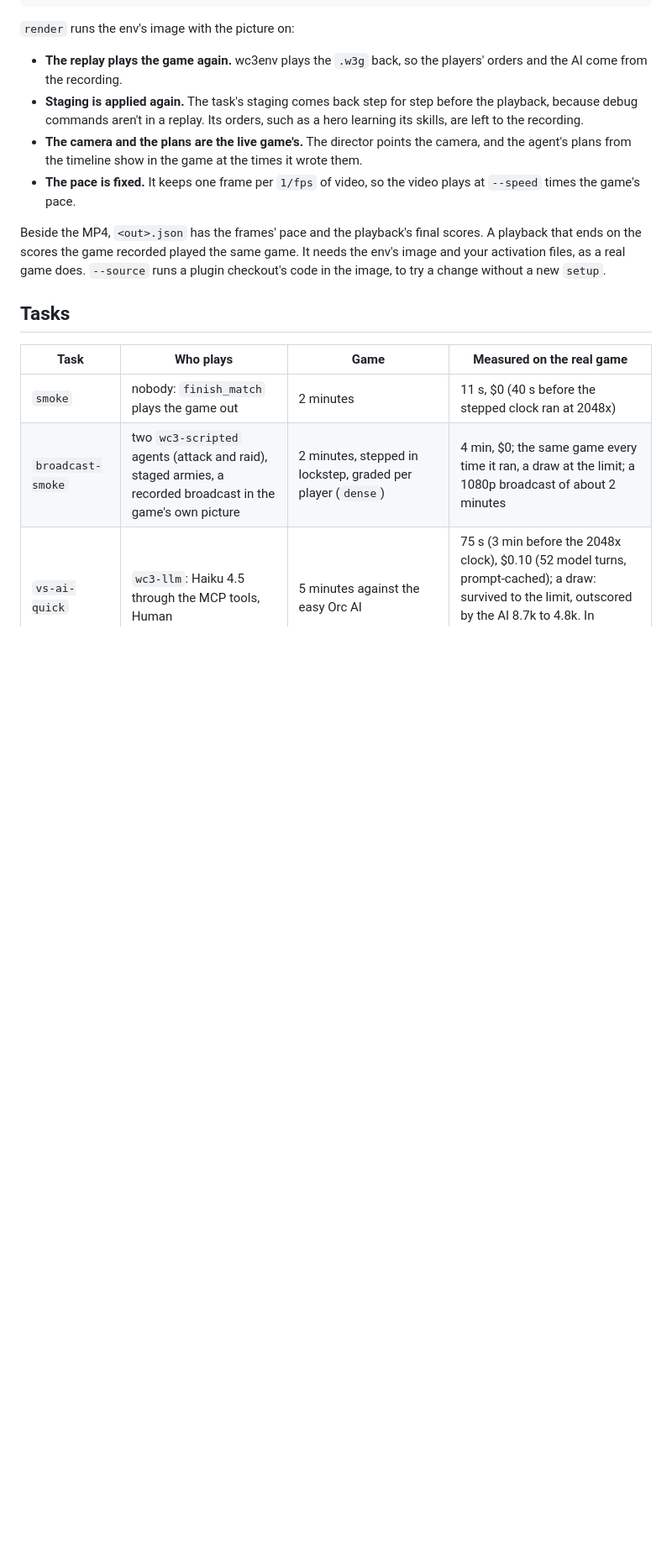
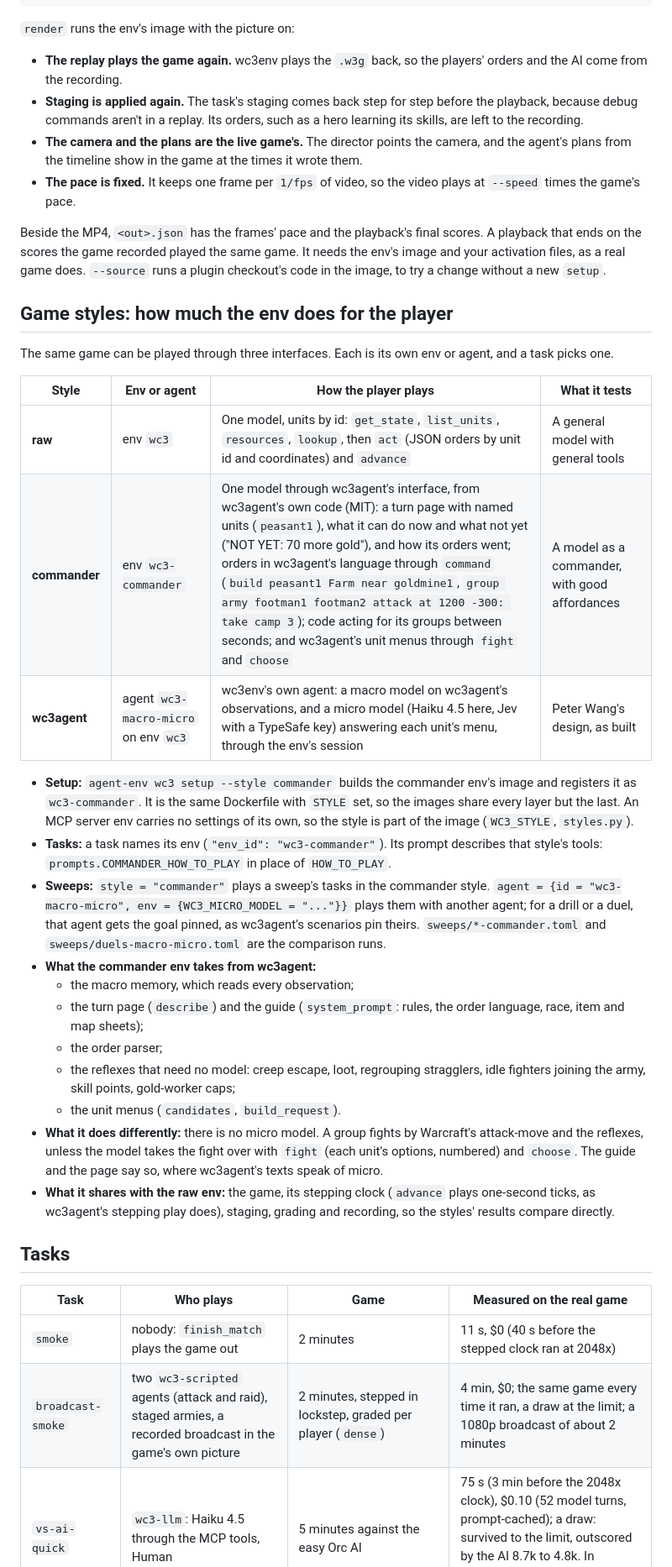
Before and after one commit to earakely-scale/agentenv-wc3-plugin, a Markdown page: README.md, the part around the change. Shown at 84% size. GitHub-like rendering; blank space fills up the shorter version.

Commit message:
docs: the game styles, what each env or agent does for the player
Co-Authored-By: Claude Opus 5.5 <noreply@anthropic.com>

```diff
--- a/README.md
+++ b/README.md
@@ -221,6 +221,38 @@ agent-env wc3 render match/<game>.w3g --task <the task's JSON> --timeline match/
 Beside the MP4, `<out>.json` has the frames' pace and the playback's final scores. A playback that ends on the
 scores the game recorded played the same game. It needs the env's image and your activation files, as a real game
 does. `--source` runs a plugin checkout's code in the image, to try a change without a new `setup`.
+
+## Game styles: how much the env does for the player
+
+The same game can be played through three interfaces. Each is its own env or agent, and a task picks one.
+
+| Style | Env or agent | How the player plays | What it tests |
+|---|---|---|---|
+| **raw** | env `wc3` | One model, units by id: `get_state`, `list_units`, `resources`, `lookup`, then `act` (JSON orders by unit id and coordinates) and `advance` | A general model with general tools |
+| **commander** | env `wc3-commander` | One model through wc3agent's interface, from wc3agent's own code (MIT): a turn page with named units (`peasant1`), what it can do now and what not yet ("NOT YET: 70 more gold"), and how its orders went; orders in wc3agent's language through `command` (`build peasant1 Farm near goldmine1`, `group army footman1 footman2 attack at 1200 -300: take camp 3`); code acting for its groups between seconds; and wc3agent's unit menus through `fight` and `choose` | A model as a commander, with good affordances |
+| **wc3agent** | agent `wc3-macro-micro` on env `wc3` | wc3env's own agent: a macro model on wc3agent's observations, and a micro model (Haiku 4.5 here, Jev with a TypeSafe key) answering each unit's menu, through the env's session | Peter Wang's design, as built |
+
+- **Setup:** `agent-env wc3 setup --style commander` builds the commander env's image and registers it as
+  `wc3-commander`. It is the same Dockerfile with `STYLE` set, so the images share every layer but the last. An MCP
+  server env carries no settings of its own, so the style is part of the image (`WC3_STYLE`, `styles.py`).
+- **Tasks:** a task names its env (`"env_id": "wc3-commander"`). Its prompt describes that style's tools:
+  `prompts.COMMANDER_HOW_TO_PLAY` in place of `HOW_TO_PLAY`.
+- **Sweeps:** `style = "commander"` plays a sweep's tasks in the commander style. `agent = {id = "wc3-macro-micro",
+  env = {WC3_MICRO_MODEL = "..."}}` plays them with another agent; for a drill or a duel, that agent gets the goal
+  pinned, as wc3agent's scenarios pin theirs. `sweeps/*-commander.toml` and `sweeps/duels-macro-micro.toml` are the
+  comparison runs.
+- **What the commander env takes from wc3agent:**
+  - the macro memory, which reads every observation;
+  - the turn page (`describe`) and the guide (`system_prompt`: rules, the order language, race, item and map sheets);
+  - the order parser;
+  - the reflexes that need no model: creep escape, loot, regrouping stragglers, idle fighters joining the army,
+    skill points, gold-worker caps;
+  - the unit menus (`candidates`, `build_request`).
+- **What it does differently:** there is no micro model. A group fights by Warcraft's attack-move and the reflexes,
+  unless the model takes the fight over with `fight` (each unit's options, numbered) and `choose`. The guide and the
+  page say so, where wc3agent's texts speak of micro.
+- **What it shares with the raw env:** the game, its stepping clock (`advance` plays one-second ticks, as
+  wc3agent's stepping play does), staging, grading and recording, so the styles' results compare directly.
 
 ## Tasks
 
```
